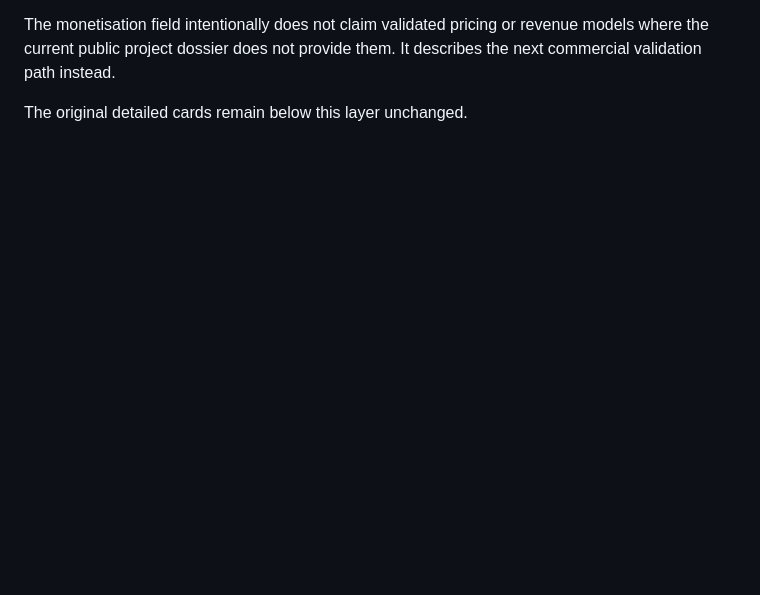
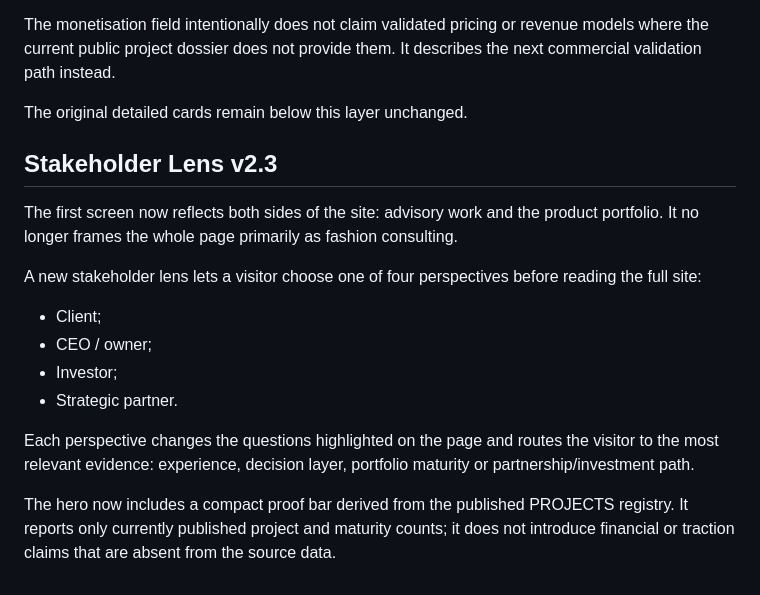
Before and after one commit to PetrFedin/page, a Markdown page: docs/SYNTHA_V2_PREVIEW.md, the part around the change. Drawn GitHub-style; blank space fills up the shorter version.

Commit message:
docs(v2.3): document stakeholder lens

```diff
--- a/docs/SYNTHA_V2_PREVIEW.md
+++ b/docs/SYNTHA_V2_PREVIEW.md
@@ -98,3 +98,24 @@ models where the current public project dossier does not provide them. It descri
 the next commercial validation path instead.
 
 The original detailed cards remain below this layer unchanged.
+
+
+## Stakeholder Lens v2.3
+
+The first screen now reflects both sides of the site: advisory work and the product
+portfolio. It no longer frames the whole page primarily as fashion consulting.
+
+A new stakeholder lens lets a visitor choose one of four perspectives before
+reading the full site:
+- Client;
+- CEO / owner;
+- Investor;
+- Strategic partner.
+
+Each perspective changes the questions highlighted on the page and routes the
+visitor to the most relevant evidence: experience, decision layer, portfolio
+maturity or partnership/investment path.
+
+The hero now includes a compact proof bar derived from the published PROJECTS
+registry. It reports only currently published project and maturity counts; it does
+not introduce financial or traction claims that are absent from the source data.
```
